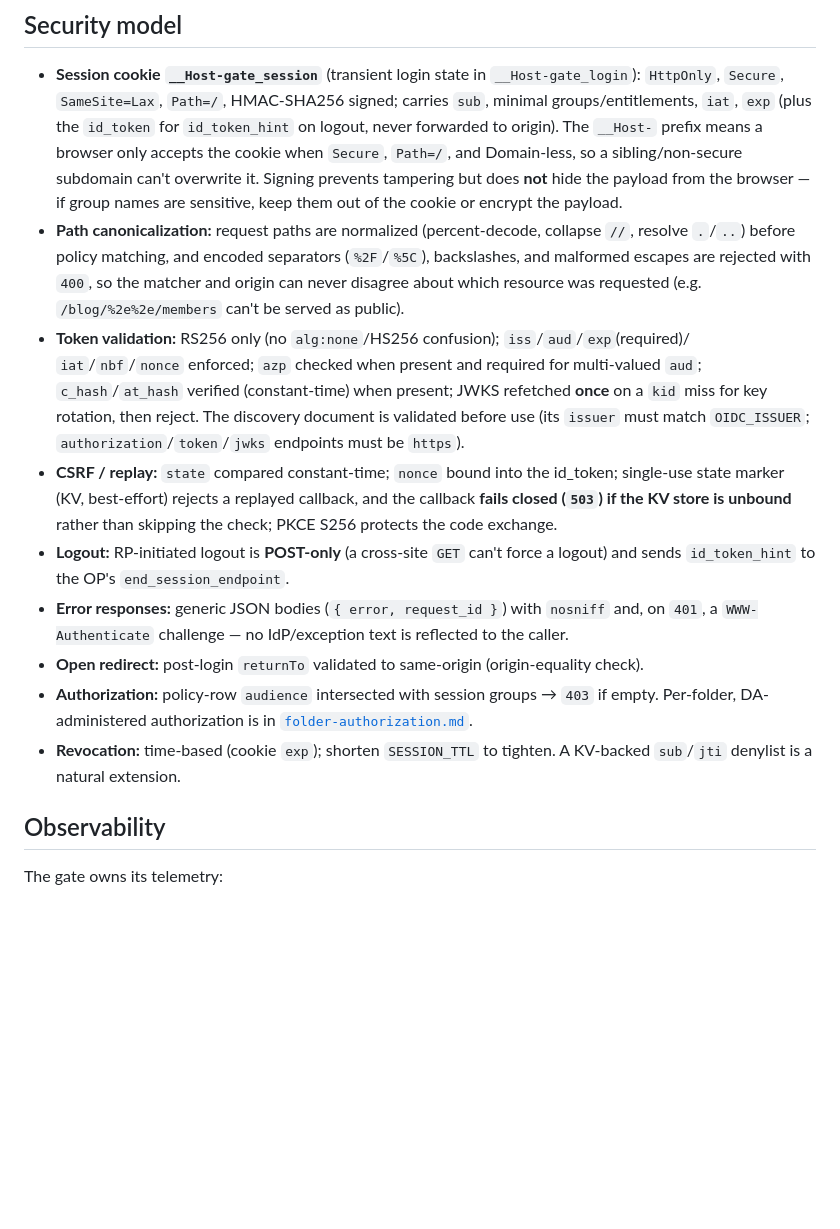
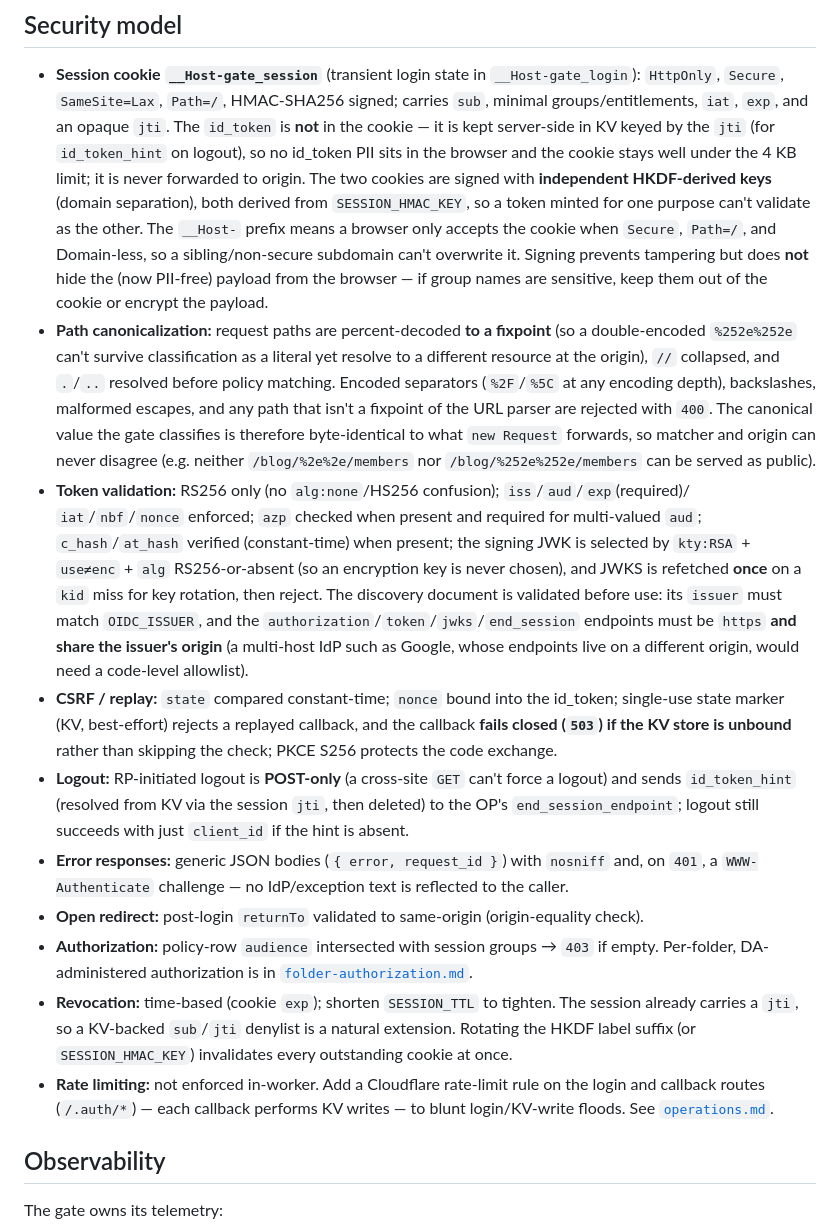
Before and after one commit to cpilsworth/research, a Markdown page: oidc-worker-gate/README.md, the part around the change. Drawn GitHub-style; blank space fills up the shorter version.

Commit message:
docs(oidc-worker-gate): record security review remediations + operational controls
- README security model: fixpoint path canonicalization (C-1), discovery
  endpoint origin pinning + JWK use/alg selection (M-1), KV-backed id_token
  with jti-only cookie (M-3), per-purpose HKDF cookie keys (M-4), and a
  rate-limiting note.
- operations.md: treat DA_TOKEN as a live credential — prefer short-lived
  retrieval over a persisted broad-scoped token (M-2); restate the x-auth-*
  origin trust boundary as a post-deploy verification step; recommend a
  Cloudflare rate-limit rule on the /.auth/* routes; note that rotating
  SESSION_HMAC_KEY forces a one-time re-login.

Co-Authored-By: Claude Opus 4.8 <noreply@anthropic.com>

```diff
--- a/oidc-worker-gate/README.md
+++ b/oidc-worker-gate/README.md
@@ -541,34 +541,50 @@ caches origin responses by URL — so per-user content must not be edge-cached:
 
 - **Session cookie `__Host-gate_session`** (transient login state in `__Host-gate_login`):
   `HttpOnly`, `Secure`, `SameSite=Lax`, `Path=/`, HMAC-SHA256 signed; carries `sub`, minimal
-  groups/entitlements, `iat`, `exp` (plus the `id_token` for `id_token_hint` on logout, never
-  forwarded to origin). The `__Host-` prefix means a browser only accepts the cookie when
-  `Secure`, `Path=/`, and Domain-less, so a sibling/non-secure subdomain can't overwrite it.
-  Signing prevents tampering but does **not** hide the payload from the browser — if group
-  names are sensitive, keep them out of the cookie or encrypt the payload.
-- **Path canonicalization:** request paths are normalized (percent-decode, collapse `//`,
-  resolve `.`/`..`) before policy matching, and encoded separators (`%2F`/`%5C`), backslashes,
-  and malformed escapes are rejected with `400`, so the matcher and origin can never disagree
-  about which resource was requested (e.g. `/blog/%2e%2e/members` can't be served as public).
+  groups/entitlements, `iat`, `exp`, and an opaque `jti`. The `id_token` is **not** in the
+  cookie — it is kept server-side in KV keyed by the `jti` (for `id_token_hint` on logout), so
+  no id_token PII sits in the browser and the cookie stays well under the 4 KB limit; it is
+  never forwarded to origin. The two cookies are signed with **independent HKDF-derived keys**
+  (domain separation), both derived from `SESSION_HMAC_KEY`, so a token minted for one purpose
+  can't validate as the other. The `__Host-` prefix means a browser only accepts the cookie
+  when `Secure`, `Path=/`, and Domain-less, so a sibling/non-secure subdomain can't overwrite
+  it. Signing prevents tampering but does **not** hide the (now PII-free) payload from the
+  browser — if group names are sensitive, keep them out of the cookie or encrypt the payload.
+- **Path canonicalization:** request paths are percent-decoded **to a fixpoint** (so a
+  double-encoded `%252e%252e` can't survive classification as a literal yet resolve to a
+  different resource at the origin), `//` collapsed, and `.`/`..` resolved before policy
+  matching. Encoded separators (`%2F`/`%5C` at any encoding depth), backslashes, malformed
+  escapes, and any path that isn't a fixpoint of the URL parser are rejected with `400`. The
+  canonical value the gate classifies is therefore byte-identical to what `new Request`
+  forwards, so matcher and origin can never disagree (e.g. neither `/blog/%2e%2e/members` nor
+  `/blog/%252e%252e/members` can be served as public).
 - **Token validation:** RS256 only (no `alg:none`/HS256 confusion); `iss`/`aud`/`exp`(required)/
   `iat`/`nbf`/`nonce` enforced; `azp` checked when present and required for multi-valued
-  `aud`; `c_hash`/`at_hash` verified (constant-time) when present; JWKS refetched **once** on
-  a `kid` miss for key rotation, then reject. The discovery document is validated before use
-  (its `issuer` must match `OIDC_ISSUER`; `authorization`/`token`/`jwks` endpoints must be
-  `https`).
+  `aud`; `c_hash`/`at_hash` verified (constant-time) when present; the signing JWK is selected
+  by `kty:RSA` + `use≠enc` + `alg` RS256-or-absent (so an encryption key is never chosen), and
+  JWKS is refetched **once** on a `kid` miss for key rotation, then reject. The discovery
+  document is validated before use: its `issuer` must match `OIDC_ISSUER`, and the
+  `authorization`/`token`/`jwks`/`end_session` endpoints must be `https` **and share the
+  issuer's origin** (a multi-host IdP such as Google, whose endpoints live on a different
+  origin, would need a code-level allowlist).
 - **CSRF / replay:** `state` compared constant-time; `nonce` bound into the id_token;
   single-use state marker (KV, best-effort) rejects a replayed callback, and the callback
   **fails closed (`503`) if the KV store is unbound** rather than skipping the check; PKCE
   S256 protects the code exchange.
 - **Logout:** RP-initiated logout is **POST-only** (a cross-site `GET` can't force a logout)
-  and sends `id_token_hint` to the OP's `end_session_endpoint`.
+  and sends `id_token_hint` (resolved from KV via the session `jti`, then deleted) to the OP's
+  `end_session_endpoint`; logout still succeeds with just `client_id` if the hint is absent.
 - **Error responses:** generic JSON bodies (`{ error, request_id }`) with `nosniff` and, on
   `401`, a `WWW-Authenticate` challenge — no IdP/exception text is reflected to the caller.
 - **Open redirect:** post-login `returnTo` validated to same-origin (origin-equality check).
 - **Authorization:** policy-row `audience` intersected with session groups → `403` if empty.
   Per-folder, DA-administered authorization is in [`folder-authorization.md`](./folder-authorization.md).
-- **Revocation:** time-based (cookie `exp`); shorten `SESSION_TTL` to tighten. A KV-backed
-  `sub`/`jti` denylist is a natural extension.
+- **Revocation:** time-based (cookie `exp`); shorten `SESSION_TTL` to tighten. The session
+  already carries a `jti`, so a KV-backed `sub`/`jti` denylist is a natural extension. Rotating
+  the HKDF label suffix (or `SESSION_HMAC_KEY`) invalidates every outstanding cookie at once.
+- **Rate limiting:** not enforced in-worker. Add a Cloudflare rate-limit rule on the login and
+  callback routes (`/.auth/*`) — each callback performs KV writes — to blunt login/KV-write
+  floods. See [`operations.md`](./operations.md).
 
 ## Observability
 
```
Also changed, not shown: oidc-worker-gate/operations.md (+31 -0 lines).
